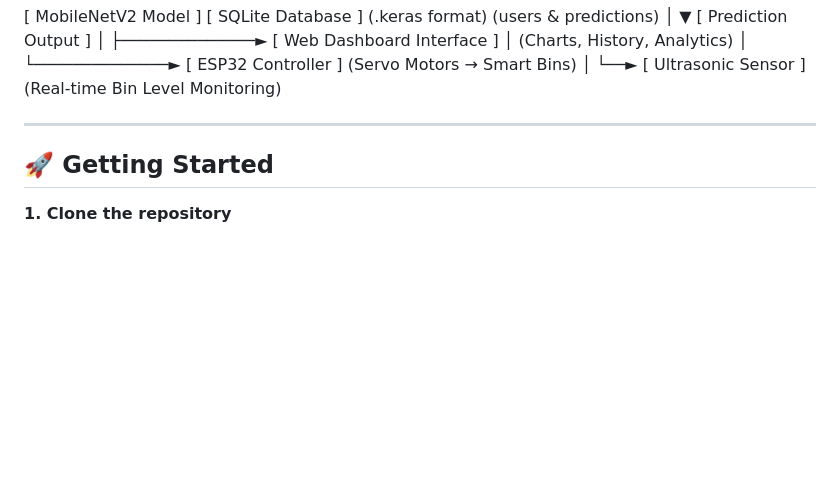
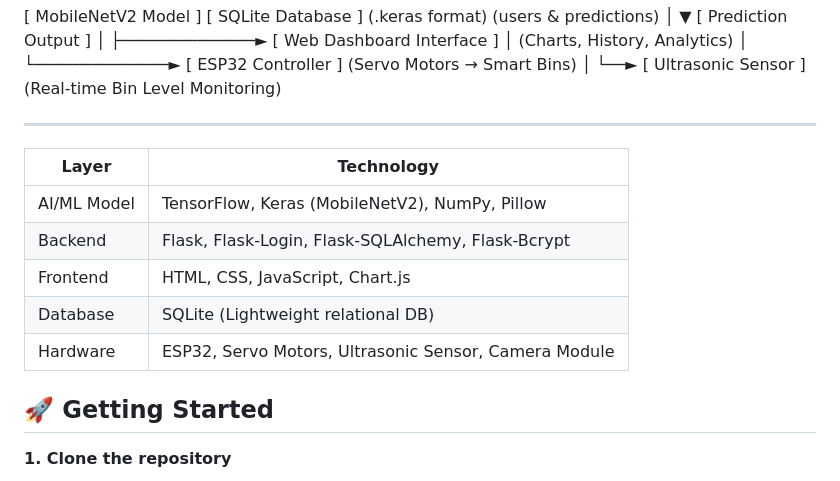
Before and after one commit to harshit-sharma08/AI-driven-Smart-Waste-Segregation-and-Sustainability-monitoring-system2, a Markdown page: README.md, the part around the change. Rendered like a GitHub page; blank space fills up the shorter version.

Commit message:
refined system Tech Stack

```diff
--- a/README.md
+++ b/README.md
@@ -75,6 +75,13 @@ The system also includes user authentication features and is designed to control
                                      (Real-time Bin Level Monitoring)
 
 ---
+| Layer | Technology |
+|---|---|
+| AI/ML Model | TensorFlow, Keras (MobileNetV2), NumPy, Pillow |
+| Backend | Flask, Flask-Login, Flask-SQLAlchemy, Flask-Bcrypt |
+| Frontend | HTML, CSS, JavaScript, Chart.js |
+| Database | SQLite (Lightweight relational DB) |
+| Hardware | ESP32, Servo Motors, Ultrasonic Sensor, Camera Module |
 
 ## 🚀 Getting Started
 
```
